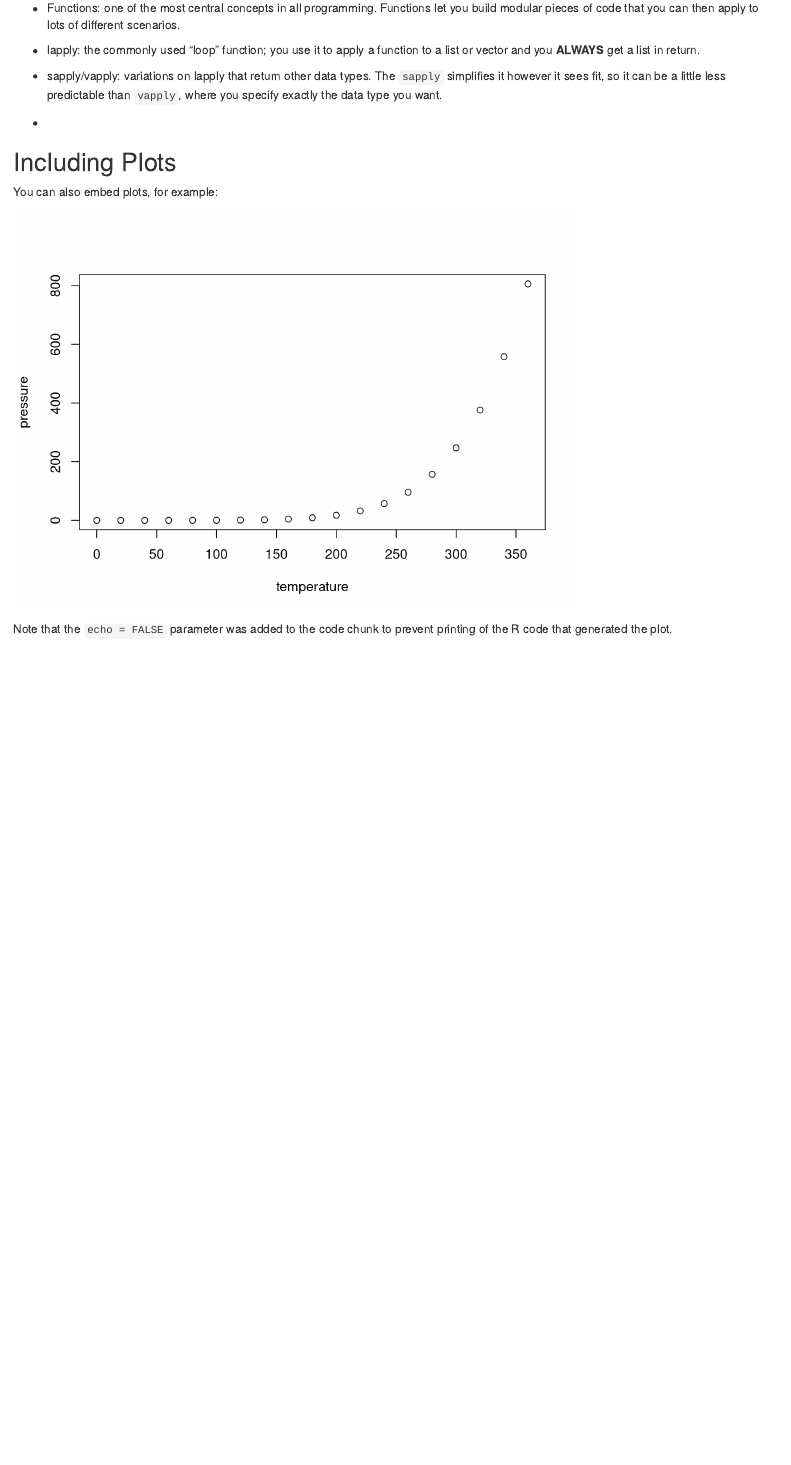
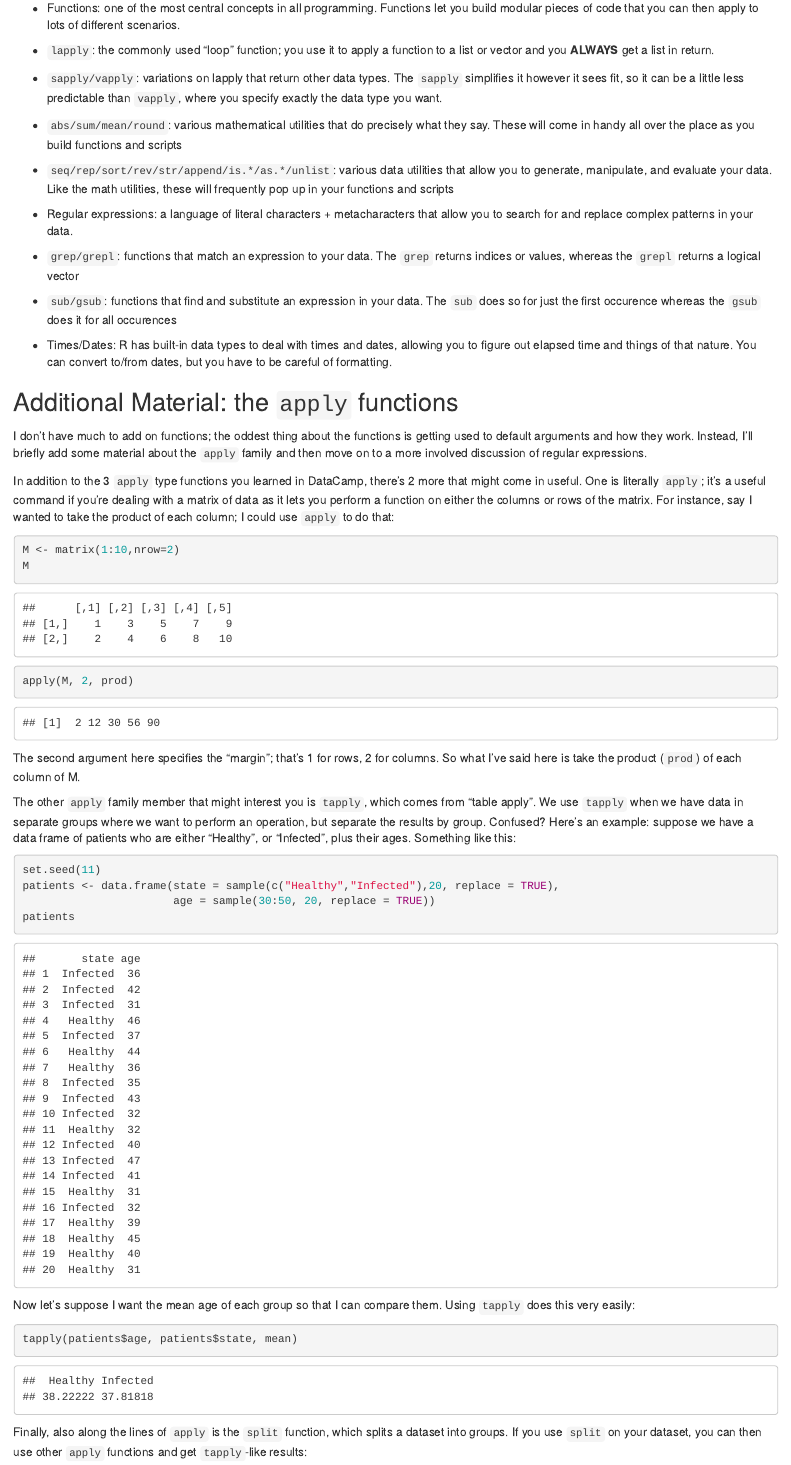
Before and after one commit to marichards/FH_intermediate_R, an R Markdown document (Week_2/Week_2_Materials.Rmd): the page in a window 1100 px wide, from 240 px down. Rendered offline with R 4.5, knitr and Pandoc, with nearby package versions.

Commit message:
Partway through Week 2 materials

````diff
--- a/Week_2/Week_2_Materials.Rmd
+++ b/Week_2/Week_2_Materials.Rmd
@@ -15,7 +15,51 @@ Week 2, the second and final week of the DataCamp "Intermediate R" course, was s
 
 * Functions: one of the most central concepts in all programming. Functions let you build modular pieces of code that you can then apply to lots of different scenarios.
 
-* lapply: the commonly used "loop" function; you use it to apply a function to a list or vector and you **ALWAYS** get a list in return.
-* sapply/vapply: variations on lapply that return other data types. The `sapply` simplifies it however it sees fit, so it can be a little less predictable than `vapply`, where you specify exactly the data type you want.
+* `lapply`: the commonly used "loop" function; you use it to apply a function to a list or vector and you **ALWAYS** get a list in return.
 
-*
+* `sapply/vapply`: variations on lapply that return other data types. The `sapply` simplifies it however it sees fit, so it can be a little less predictable than `vapply`, where you specify exactly the data type you want.
+
+* `abs/sum/mean/round`: various mathematical utilities that do precisely what they say. These will come in handy all over the place as you build functions and scripts
+
+* `seq/rep/sort/rev/str/append/is.*/as.*/unlist`: various data utilities that allow you to generate, manipulate, and evaluate your data. Like the math utilities, these will frequently pop up in your functions and scripts
+
+* Regular expressions: a language of literal characters + metacharacters that allow you to search for and replace complex patterns in your data.
+
+* `grep/grepl`: functions that match an expression to your data. The `grep` returns indices or values, whereas the `grepl` returns a logical vector
+
+* `sub/gsub`: functions that find and substitute an expression in your data. The `sub` does so for just the first occurence whereas the `gsub` does it for all occurences
+
+* Times/Dates: R has built-in data types to deal with times and dates, allowing you to figure out elapsed time and things of that nature. You can convert to/from dates, but you have to be careful of formatting.
+
+## Additional Material: the `apply` functions
+
+I don't have much to add on functions; the oddest thing about the functions is getting used to default arguments and how they work. Instead, I'll briefly add some material about the `apply` family and then move on to a more involved discussion of regular expressions.
+
+In addition to the 3 `apply` type functions you learned in DataCamp, there's 2 more that might come in useful. One is literally `apply`; it's a useful command if you're dealing with a matrix of data as it lets you perform a function on either the columns or rows of the matrix. For instance, say I wanted to take the product of each column; I could use `apply` to do that:
+
+```{r}
+M <- matrix(1:10,nrow=2)
+M
+apply(M, 2, prod)
+```
+
+The second argument here specifies the "margin"; that's 1 for rows, 2 for columns. So what I've said here is take the product (`prod`) of each column of M.
+
+The other `apply` family member that might interest you is `tapply`, which comes from "table apply". We use `tapply` when we have data in separate groups where we want to perform an operation, but separate the results by group. Confused? Here's an example: suppose we have a data frame of patients who are either "Healthy", or "Infected", plus their ages. Something like this:
+
+```{r}
+set.seed(11)
+patients <- data.frame(state = sample(c("Healthy","Infected"),20, replace = TRUE),
+                       age = sample(30:50, 20, replace = TRUE))
+patients
+```
+
+Now let's suppose I want the mean age of each group so that I can compare them. Using `tapply` does this very easily:
+
+```{r}
+tapply(patients$age, patients$state, mean)
+```
+
+Finally, also along the lines of `apply` is the `split` function, which splits a dataset into groups. If you use `split` on your dataset, you can then use other `apply` functions and get `tapply`-like results:
+
+```{r}
````
Also changed, not shown: Week_2/Week_2_Materials.Rmd (7 more changed lines).
